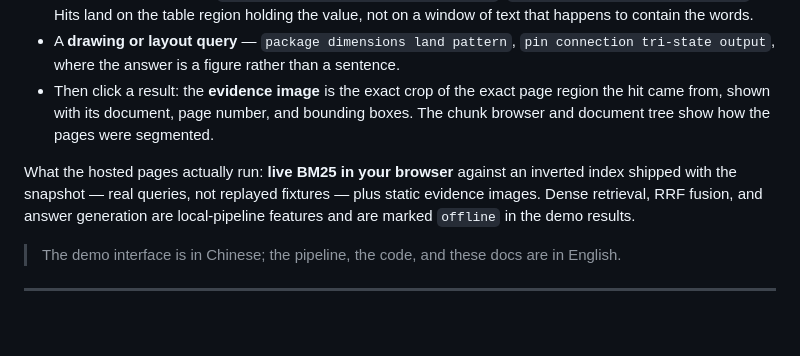
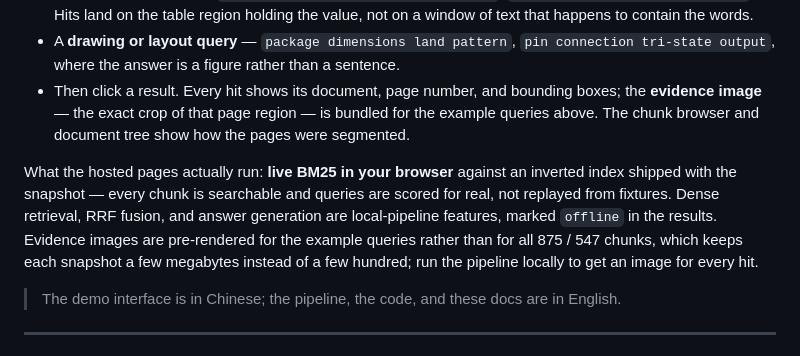
Before and after one commit to zzkws/Layout-Aware-RAG, a Markdown page: README.md, the part around the change. Rendered like a GitHub page; blank space fills up the shorter version.

Commit message:
docs: correct what the hosted demos ship
The snapshot exporter copies evidence images only for the chunks returned by the
three built-in example queries - 15 per corpus, out of 875 and 547. The README
claimed every result carries one. Corrected, with the reason (snapshot size) and
the workaround (run the pipeline locally) stated.

```diff
--- a/README.md
+++ b/README.md
@@ -38,14 +38,18 @@ Each demo ships one-click example queries. Worth trying:
 - A **drawing or layout query** — `package dimensions land pattern`,
   `pin connection tri-state output`, where the answer is a figure rather than a
   sentence.
-- Then click a result: the **evidence image** is the exact crop of the exact page
-  region the hit came from, shown with its document, page number, and bounding
-  boxes. The chunk browser and document tree show how the pages were segmented.
+- Then click a result. Every hit shows its document, page number, and bounding
+  boxes; the **evidence image** — the exact crop of that page region — is bundled
+  for the example queries above. The chunk browser and document tree show how the
+  pages were segmented.
 
 What the hosted pages actually run: **live BM25 in your browser** against an
-inverted index shipped with the snapshot — real queries, not replayed fixtures —
-plus static evidence images. Dense retrieval, RRF fusion, and answer generation
-are local-pipeline features and are marked `offline` in the demo results.
+inverted index shipped with the snapshot — every chunk is searchable and queries
+are scored for real, not replayed from fixtures. Dense retrieval, RRF fusion, and
+answer generation are local-pipeline features, marked `offline` in the results.
+Evidence images are pre-rendered for the example queries rather than for all 875 /
+547 chunks, which keeps each snapshot a few megabytes instead of a few hundred; run
+the pipeline locally to get an image for every hit.
 
 > The demo interface is in Chinese; the pipeline, the code, and these docs are in
 > English.
```
